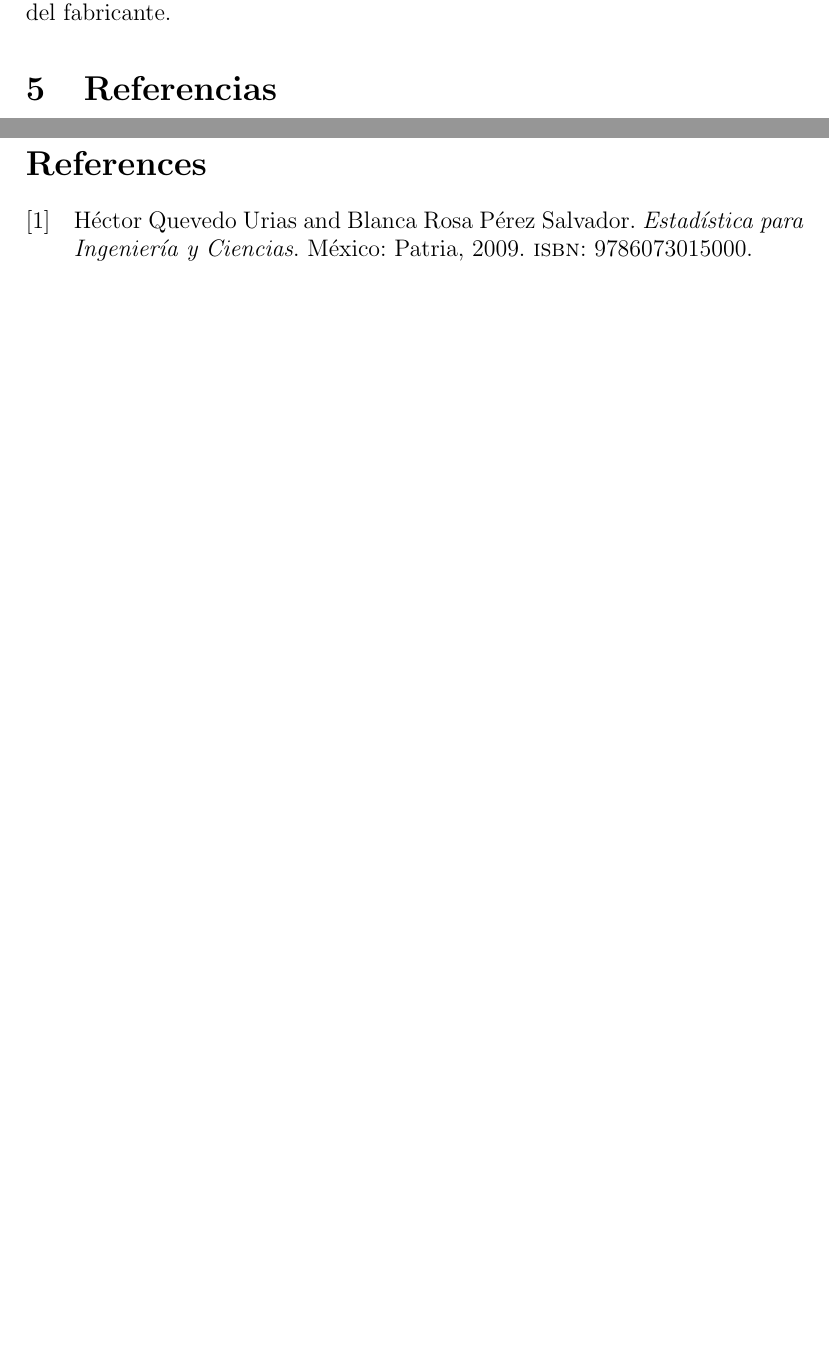
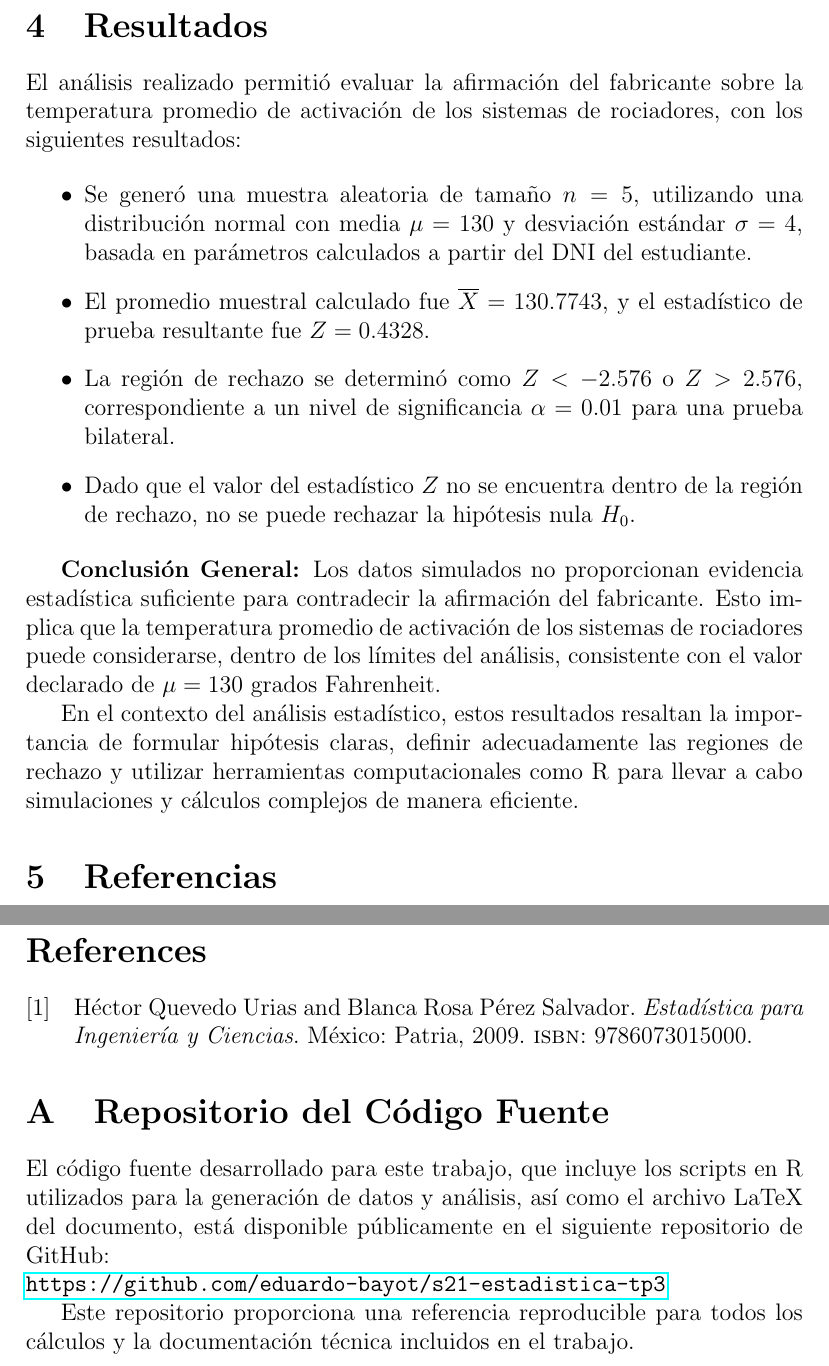
Before and after one commit to eduardo-bayot/s21-estadistica-tp3, a LaTeX document (latex/M3-Eduardo-Bayot.tex): two parts of pages 8 and 9 of 9 before the commit and two parts of pages 9 and 10 of 10 after it, joined at a grey line, cut at the place of the change, the shorter picture padded with empty space. Compiled offline with pdfLaTeX.

Commit message:
chore: end of work

```diff
--- a/latex/M3-Eduardo-Bayot.tex
+++ b/latex/M3-Eduardo-Bayot.tex
@@ -225,6 +236,19 @@ Discusión de los resultados y decisión respecto a \( H_0 \).
 
 \section{Resultados}
-Interpretación final de los resultados obtenidos y validación de la afirmación del fabricante.
+
+El análisis realizado permitió evaluar la afirmación del fabricante sobre la temperatura promedio de activación de los sistemas de rociadores, con los siguientes resultados:
+
+\begin{itemize}
+    \item Se generó una muestra aleatoria de tamaño \( n = 5 \), utilizando una distribución normal con media \( \mu = 130 \) y desviación estándar \( \sigma = 4 \), basada en parámetros calculados a partir del DNI del estudiante.
+    \item El promedio muestral calculado fue \( \overline{X} = 130.7743 \), y el estadístico de prueba resultante fue \( Z = 0.4328 \).
+    \item La región de rechazo se determinó como \( Z < -2.576 \) o \( Z > 2.576 \), correspondiente a un nivel de significancia \( \alpha = 0.01 \) para una prueba bilateral.
+    \item Dado que el valor del estadístico \( Z \) no se encuentra dentro de la región de rechazo, no se puede rechazar la hipótesis nula \( H_0 \).
+\end{itemize}
+
+\textbf{Conclusión General:} Los datos simulados no proporcionan evidencia estadística suficiente para contradecir la afirmación del fabricante. Esto implica que la temperatura promedio de activación de los sistemas de rociadores puede considerarse, dentro de los límites del análisis, consistente con el valor declarado de \( \mu = 130 \) grados Fahrenheit.
+
+En el contexto del análisis estadístico, estos resultados resaltan la importancia de formular hipótesis claras, definir adecuadamente las regiones de rechazo y utilizar herramientas computacionales como R para llevar a cabo simulaciones y cálculos complejos de manera eficiente.
+
 
 \section{Referencias}
 
@@ -237,4 +261,14 @@ Las fuentes utilizadas en el presente trabajo son las siguientes:
 
 \printbibliography
 
+\appendix
+\section{Repositorio del Código Fuente}
+
+El código fuente desarrollado para este trabajo, que incluye los scripts en R utilizados para la generación de datos y análisis, así como el archivo LaTeX del documento, está disponible públicamente en el siguiente repositorio de GitHub:
+
+\noindent\href{https://github.com/eduardo-bayot/s21-estadistica-tp3}{\texttt{https://github.com/eduardo-bayot/s21-estadistica-tp3}}
+
+Este repositorio proporciona una referencia reproducible para todos los cálculos y la documentación técnica incluidos en el trabajo.
+
+
 \end{document}
```
Also changed, not shown: latex/M3-Eduardo-Bayot.tex (13 more changed lines).
